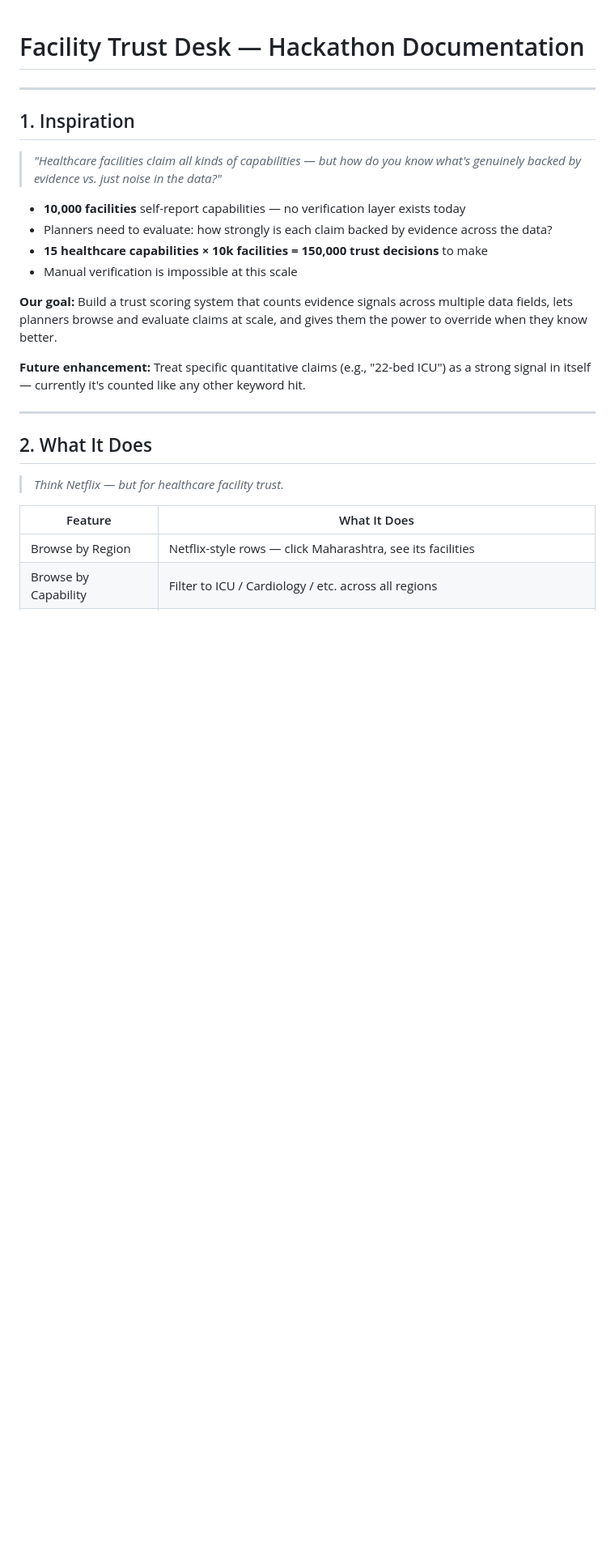
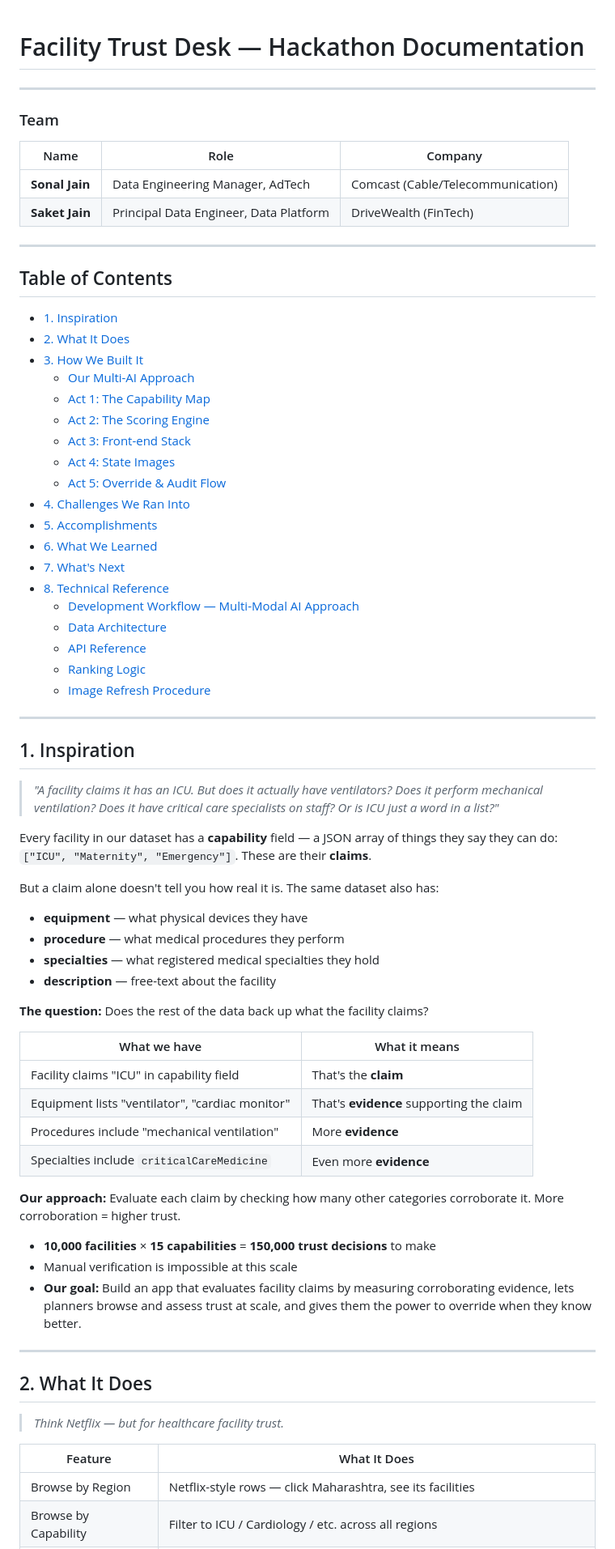
Before and after one commit to sonal0403/facilities-trust-desk-dais2026-hackathon-track1, a Markdown page: README.md, the part around one of its changes. Shown at 81% size. GitHub-like rendering; blank space fills up the shorter version.

```diff
--- a/README.md
+++ b/README.md
@@ -1,21 +1,69 @@
 # Facility Trust Desk — Hackathon Documentation
+
+---
+
+### Team
+
+| Name | Role | Company |
+|------|------|---------|
+| **Sonal Jain** | Data Engineering Manager, AdTech | Comcast (Cable/Telecommunication) |
+| **Saket Jain** | Principal Data Engineer, Data Platform | DriveWealth (FinTech) |
+
+---
+
+## Table of Contents
+
+- [1. Inspiration](#1-inspiration)
+- [2. What It Does](#2-what-it-does)
+- [3. How We Built It](#3-how-we-built-it)
+  - [Our Multi-AI Approach](#our-multi-ai-approach)
+  - [Act 1: The Capability Map](#act-1-the-capability-map-most-important-piece)
+  - [Act 2: The Scoring Engine](#act-2-the-scoring-engine)
+  - [Act 3: Front-end Stack](#act-3-front-end-stack)
+  - [Act 4: State Images](#act-4-state-images)
+  - [Act 5: Override & Audit Flow](#act-5-override--audit-flow)
+- [4. Challenges We Ran Into](#4-challenges-we-ran-into)
+- [5. Accomplishments](#5-accomplishments)
+- [6. What We Learned](#6-what-we-learned)
+- [7. What's Next](#7-whats-next)
+- [8. Technical Reference](#8-technical-reference)
+  - [Development Workflow — Multi-Modal AI Approach](#development-workflow--multi-modal-ai-approach)
+  - [Data Architecture](#data-architecture)
+  - [API Reference](#api-reference)
+  - [Ranking Logic](#ranking-logic--why-things-appear-where-they-do)
+  - [Image Refresh Procedure](#image-refresh-procedure)
 
 ---
 
 ## 1. Inspiration
 
-> *"Healthcare facilities claim all kinds of capabilities — but how do you know what's genuinely backed by evidence vs. just noise in the data?"*
+> *"A facility claims it has an ICU. But does it actually have ventilators? Does it perform mechanical ventilation? Does it have critical care specialists on staff? Or is ICU just a word in a list?"*
 
-- **10,000 facilities** self-report capabilities — no verification layer exists today
-- Planners need to evaluate: how strongly is each claim backed by evidence across the data?
-- **15 healthcare capabilities × 10k facilities = 150,000 trust decisions** to make
+Every facility in our dataset has a **capability** field — a JSON array of things they say they can do: `["ICU", "Maternity", "Emergency"]`. These are their **claims**.
+
+But a claim alone doesn't tell you how real it is. The same dataset also has:
+- **equipment** — what physical devices they have
+- **procedure** — what medical procedures they perform
+- **specialties** — what registered medical specialties they hold
+- **description** — free-text about the facility
+
+**The question:** Does the rest of the data back up what the facility claims?
+
+| What we have | What it means |
+|-------------|---------------|
+| Facility claims "ICU" in capability field | That's the **claim** |
+| Equipment lists "ventilator", "cardiac monitor" | That's **evidence** supporting the claim |
+| Procedures include "mechanical ventilation" | More **evidence** |
+| Specialties include `criticalCareMedicine` | Even more **evidence** |
+
+**Our approach:** Evaluate each claim by checking how many other categories corroborate it. More corroboration = higher trust.
+
+- **10,000 facilities** × **15 capabilities** = **150,000 trust decisions** to make
 - Manual verification is impossible at this scale
-
-**Our goal:** Build a trust scoring system that counts evidence signals across multiple data fields, lets planners browse and evaluate claims at scale, and gives them the power to override when they know better.
-
-**Future enhancement:** Treat specific quantitative claims (e.g., "22-bed ICU") as a strong signal in itself — currently it's counted like any other keyword hit.
+- **Our goal:** Build an app that evaluates facility claims by measuring corroborating evidence, lets planners browse and assess trust at scale, and gives them the power to override when they know better.
 
 ---
+
 ## 2. What It Does
 
 > *Think Netflix — but for healthcare facility trust.*
```
Also changed, not shown: other parts of README.md (+119 -125 lines).
